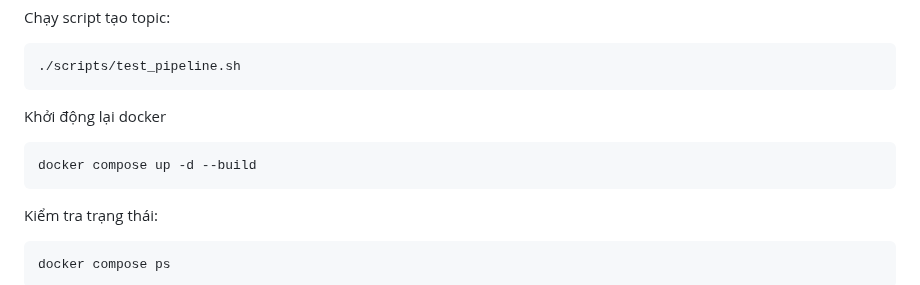
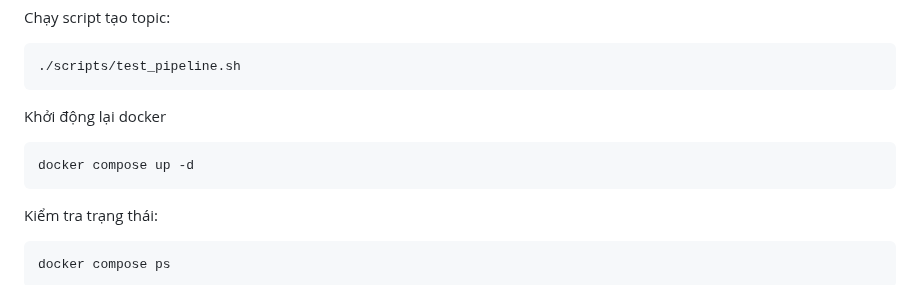
Before and after one commit to L3Tu4n/XAI_NIDS, a Markdown page: README.md, the part around the change. Rendered like a GitHub page.

````diff
--- a/README.md
+++ b/README.md
@@ -107,7 +107,7 @@ Chạy script tạo topic:
 ```
 Khởi động lại docker
 ```bash
-docker compose up -d --build
+docker compose up -d
 ```
 Kiểm tra trạng thái:
 
````
